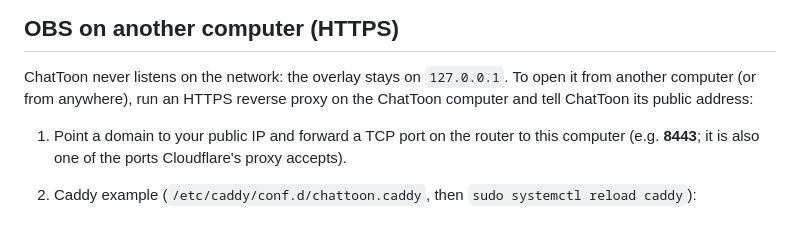
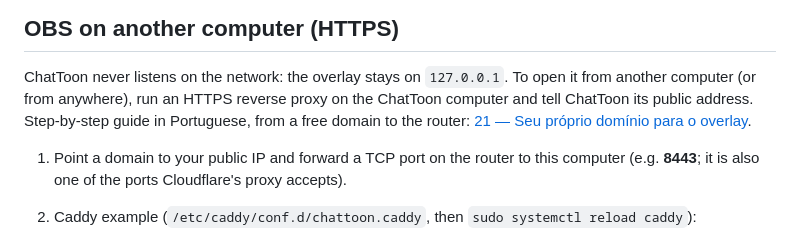
Before and after one commit to pedro-tj/ChatToon, a Markdown page: docs/08-obs.md, the part around the change. GitHub-like rendering.

```diff
--- a/docs/08-obs.md
+++ b/docs/08-obs.md
@@ -25,7 +25,8 @@ connected sources.
 
 ChatToon never listens on the network: the overlay stays on `127.0.0.1`. To open it from
 another computer (or from anywhere), run an HTTPS reverse proxy on the ChatToon computer and
-tell ChatToon its public address:
+tell ChatToon its public address. Step-by-step guide in Portuguese, from a free domain to the
+router: [21 — Seu próprio domínio para o overlay](21-dominio-proprio.md).
 
 1. Point a domain to your public IP and forward a TCP port on the router to this computer
    (e.g. **8443**; it is also one of the ports Cloudflare's proxy accepts).
```
Also changed, not shown: README.md (+7 -4 lines), docs/21-dominio-proprio.md (added, +304 -0 lines).
